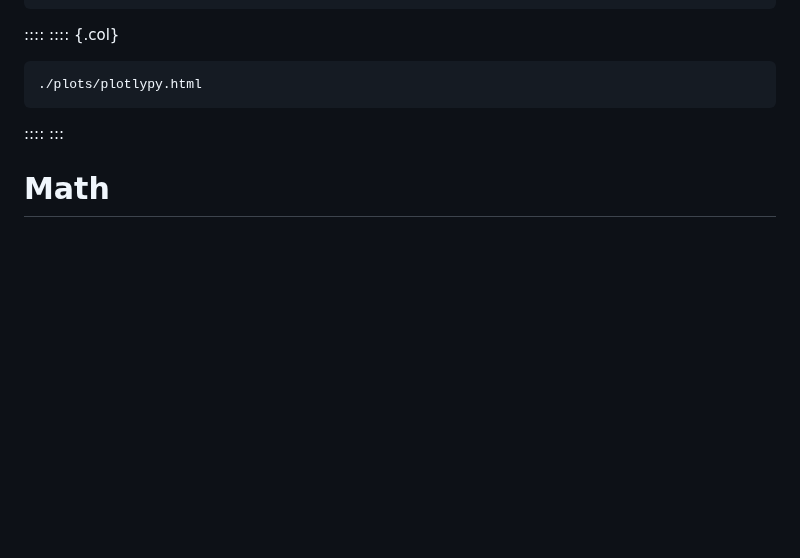
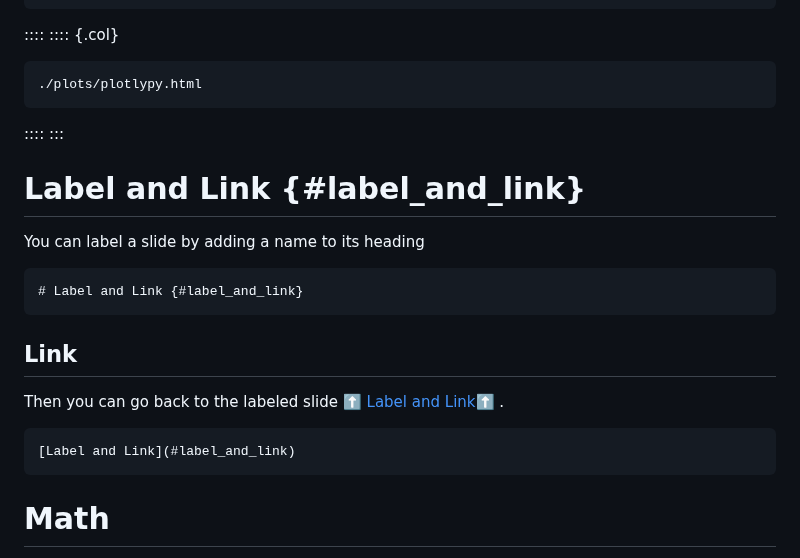
Before and after one commit to xieby1/markdown_revealjs, a Markdown page: README.md, the part around the change. Rendered like a GitHub page; blank space fills up the shorter version.

Commit message:
feat: label and link

````diff
--- a/README.md
+++ b/README.md
@@ -326,6 +326,22 @@ include a plotly.py plot
 ::::
 :::
 
+# Label and Link {#label_and_link}
+
+You can label a slide by adding a name to its heading
+
+```md
+# Label and Link {#label_and_link}
+```
+
+## Link
+
+Then you can go back to the labeled slide ⬆️ [Label and Link](#label_and_link)⬆️ .
+
+```md
+[Label and Link](#label_and_link)
+```
+
 # Math
 
 Write latex math equation like this
````
